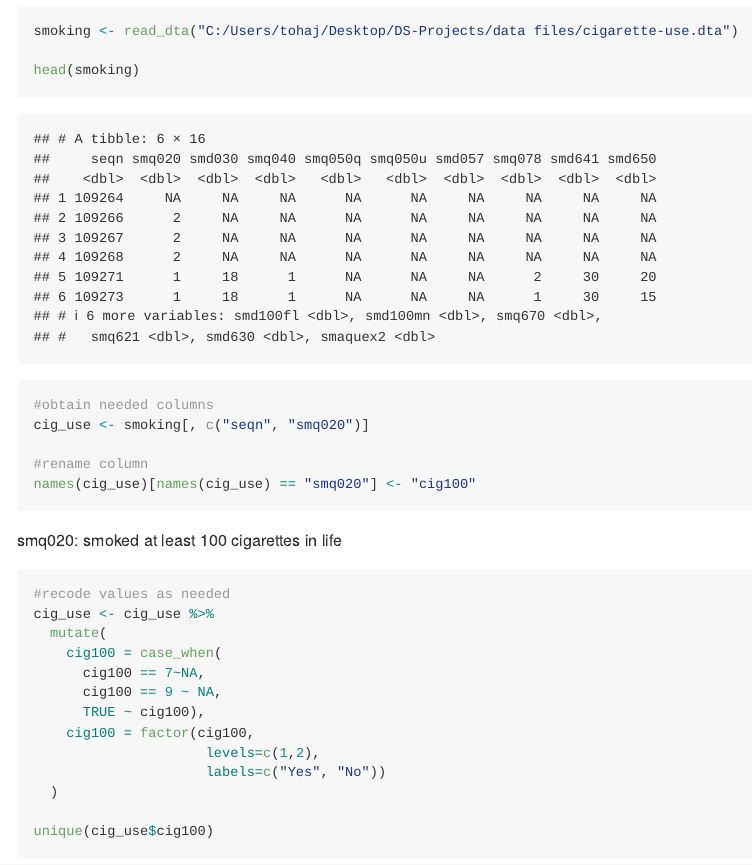
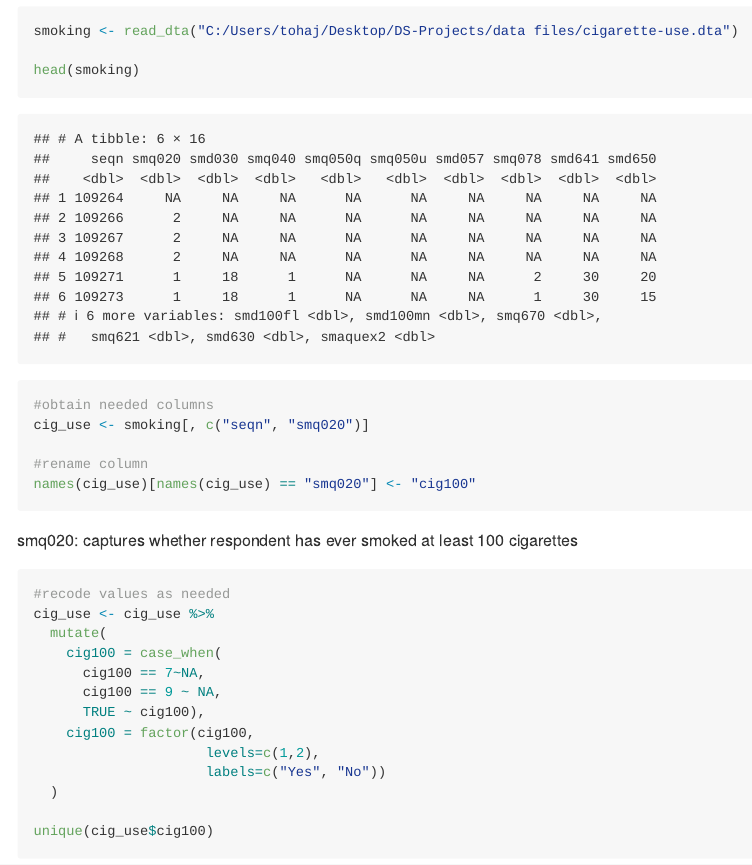
Before and after one commit to tohajan/DS-Projects, an R Markdown document (Linear Regression_Depression/Depression_LinReg.Rmd): the page in a window 1100 px wide, from 9470 px down. Rendered offline with R 4.5, knitr and Pandoc, with nearby package versions; some code elsewhere in the file could not run offline; long lines of code are wrapped.

Commit message:
update definition of tobacco use variable

````diff
--- a/Linear Regression_Depression/Depression_LinReg.Rmd
+++ b/Linear Regression_Depression/Depression_LinReg.Rmd
@@ -271,7 +271,7 @@ cig_use <- smoking[, c("seqn", "smq020")]
 names(cig_use)[names(cig_use) == "smq020"] <- "cig100"
 ```
 
-smq020: smoked at least 100 cigarettes in life
+smq020: captures whether respondent has ever smoked at least 100 cigarettes
 
 ```{r}
 #recode values as needed
````
